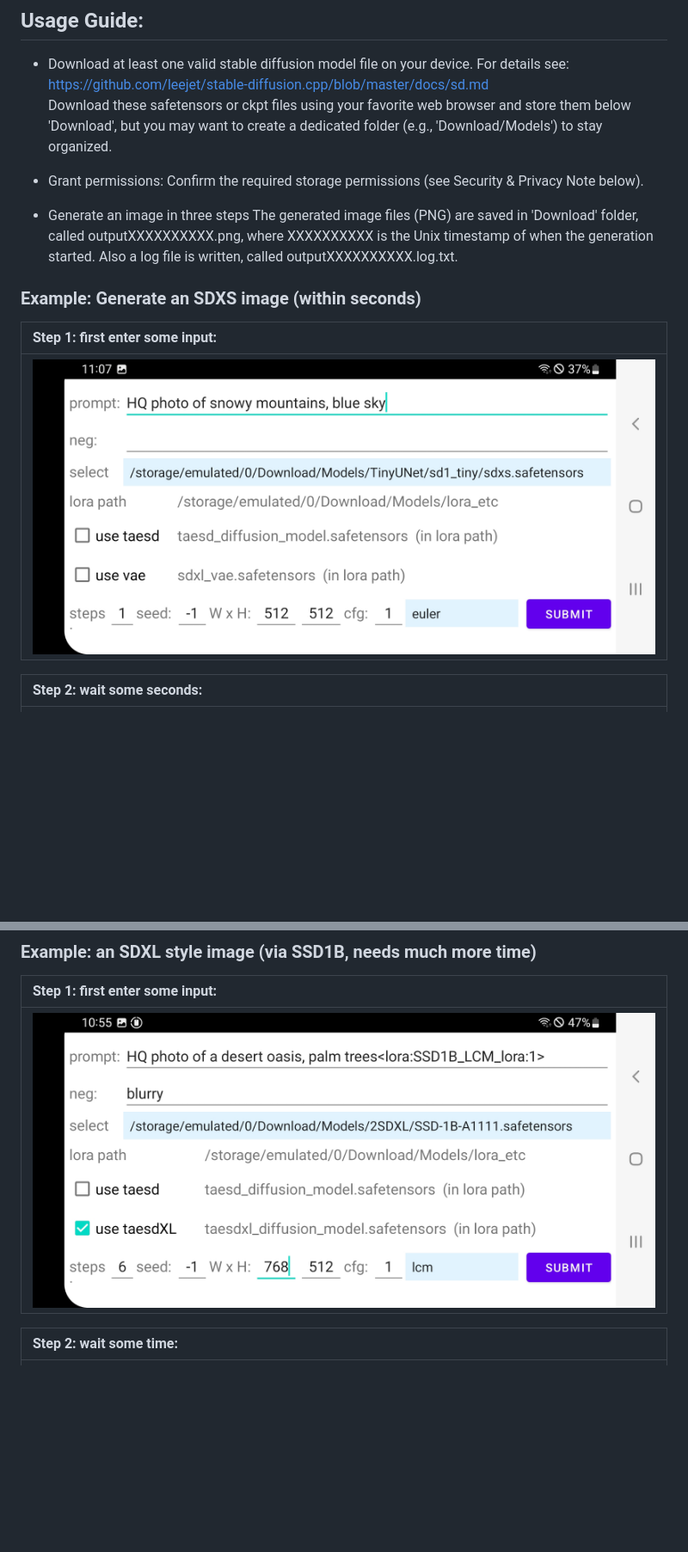
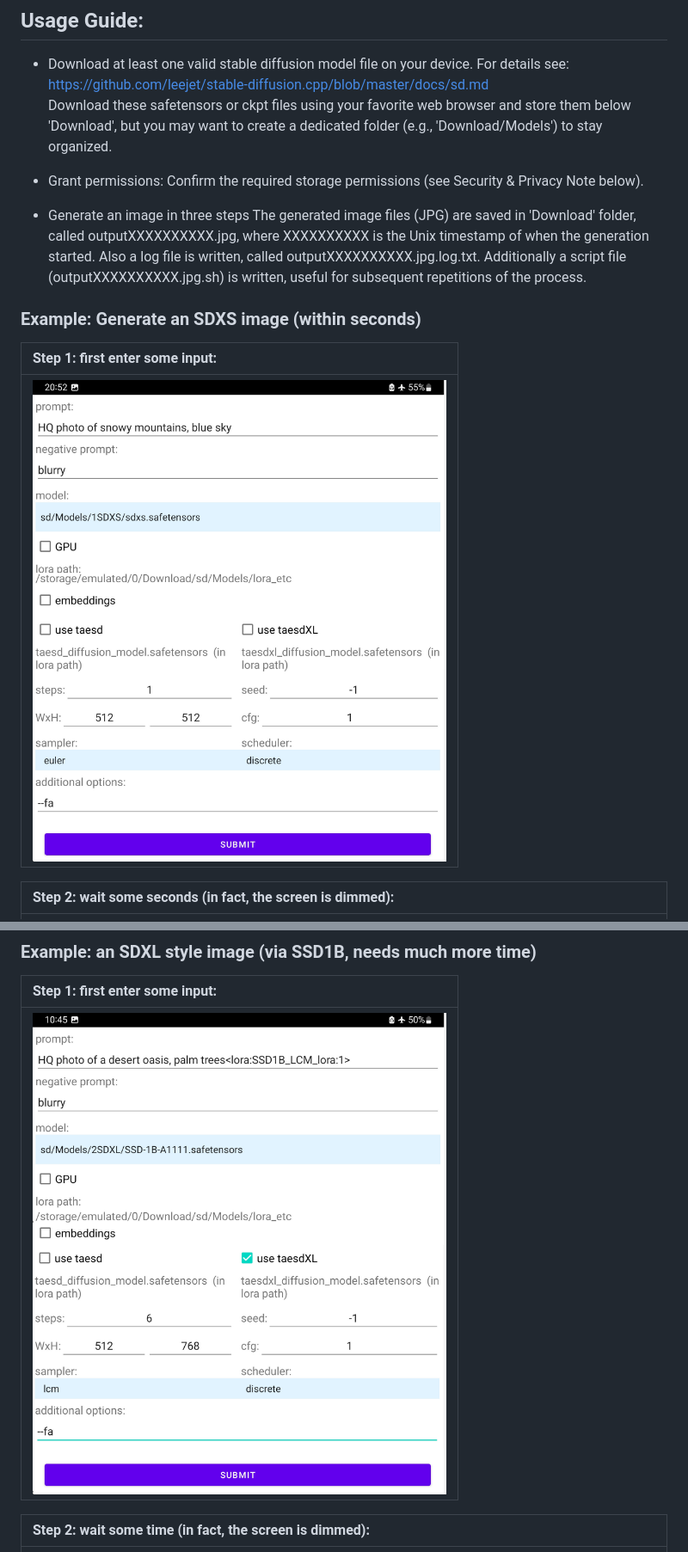
Before and after one commit to akleine/sdcpp-on-android, a Markdown page: README.md, 2 parts joined by grey strips. Shown at 86% size. Rendered like a GitHub page; pictures changed too: assets/step21.jpg (deleted), assets/step31.jpg (deleted), assets/step41.jpg (added); blank space fills up the shorter version.

Commit message:
docs: update README.md

```diff
--- a/README.md
+++ b/README.md
@@ -21,16 +21,17 @@ Download these safetensors or ckpt files using your favorite web browser and sto
 * Grant permissions: Confirm the required storage permissions (see Security & Privacy Note below).
 
 * Generate an image in three steps
-The generated image files (PNG) are saved in 'Download' folder, called outputXXXXXXXXXX.png, where XXXXXXXXXX is the Unix timestamp of when the generation started. Also a log file is written, called outputXXXXXXXXXX.log.txt.
+The generated image files (JPG) are saved in 'Download' folder, called outputXXXXXXXXXX.jpg, where XXXXXXXXXX is the Unix timestamp of when the generation started. Also a log file is written, called outputXXXXXXXXXX.jpg.log.txt.
+Additionally a script file (outputXXXXXXXXXX.jpg.sh) is written, useful for subsequent repetitions of the process.
 
 ### Example: Generate an SDXS image (within seconds)
 
 | Step 1: first enter some input:|
 | :----- |
-| ![](assets/step21.jpg) |
+| ![](assets/step41.jpg) |
 
 
-| Step 2: wait some seconds:|
+| Step 2: wait some seconds (in fact, the screen is dimmed):|
 | :----- |
 | ![](assets/step22.jpg) |
 
@@ -44,10 +45,10 @@ The generated image files (PNG) are saved in 'Download' folder, called outputXXX
 
 | Step 1: first enter some input:|
 | :----- |
-| ![](assets/step31.jpg) |
+| ![](assets/step51.jpg) |
 
 
-| Step 2: wait some time:|
+| Step 2: wait some time (in fact, the screen is dimmed):|
 | :----- |
 | ![](assets/step32.jpg) |
 
```
Also changed, not shown: other parts of README.md (+3 -3 lines), assets/step33.jpg (deleted), assets/step53.jpg (added).
